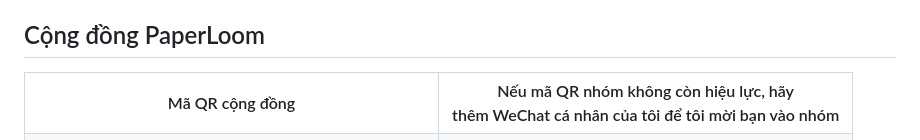
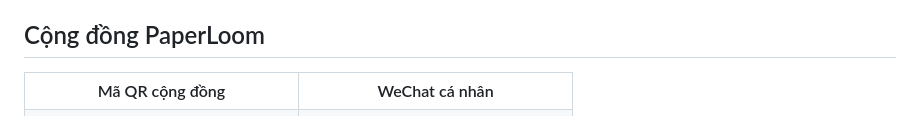
Before and after one commit to luffysolution-svg/paperloom, a Markdown page: README.vi.md, the part around the change. Rendered like a GitHub page.

Commit message:
docs: label personal WeChat QR code
Use a concise personal WeChat label for the right-hand QR code in all localized READMEs.

Co-Authored-By: Claude Haiku 4.5 <noreply@anthropic.com>

```diff
--- a/README.vi.md
+++ b/README.vi.md
@@ -235,7 +235,7 @@ PaperLoom được phát hành theo [GNU AGPL-3.0](LICENSE). Mỗi bản phát h
 <table>
   <tr>
     <th width="50%">Mã QR cộng đồng</th>
-    <th width="50%">Nếu mã QR nhóm không còn hiệu lực, hãy<br />thêm WeChat cá nhân của tôi để tôi mời bạn vào nhóm</th>
+    <th width="50%">WeChat cá nhân</th>
   </tr>
   <tr>
     <td align="center" valign="top"><img src="resources/brand/paperloom-community-qr.png" alt="Mã QR cộng đồng PaperLoom" height="360" /></td>
```
Also changed, not shown: README.en.md (+1 -1 lines), README.md (+1 -1 lines).
